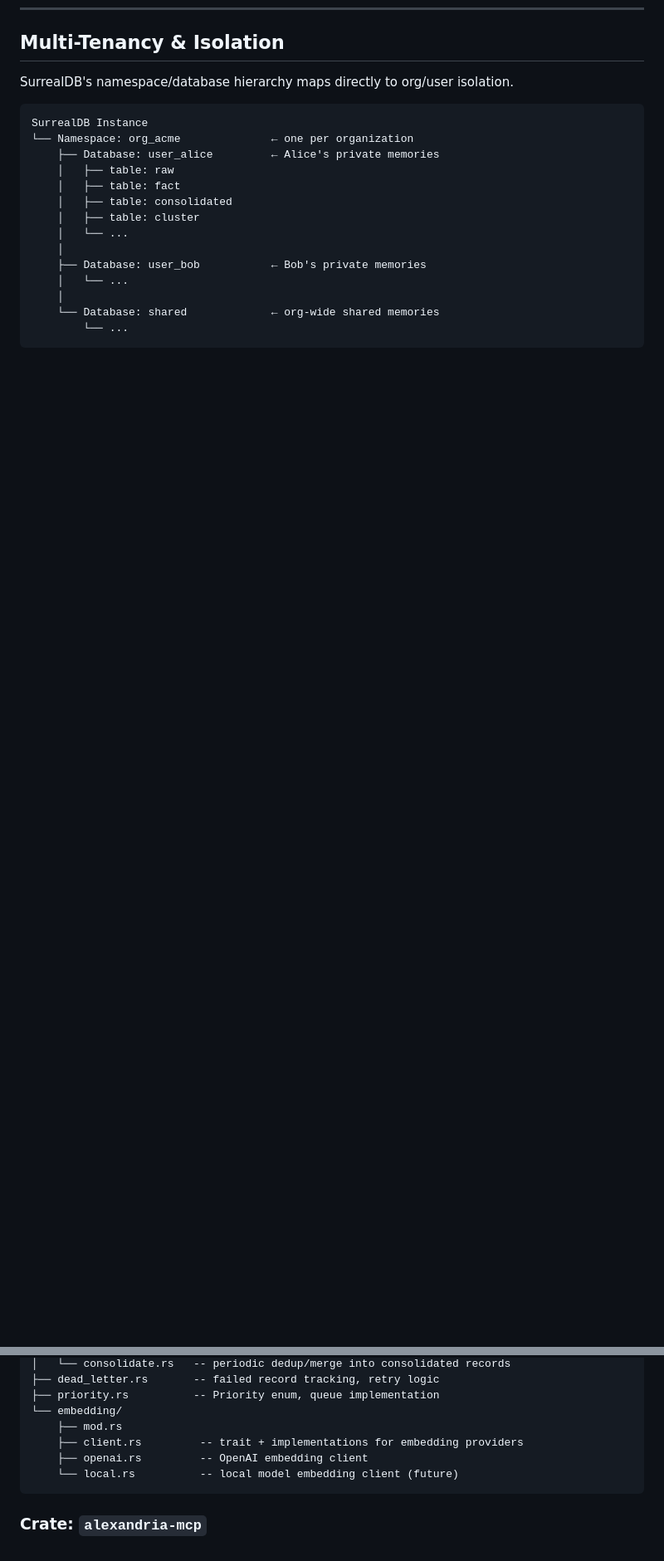
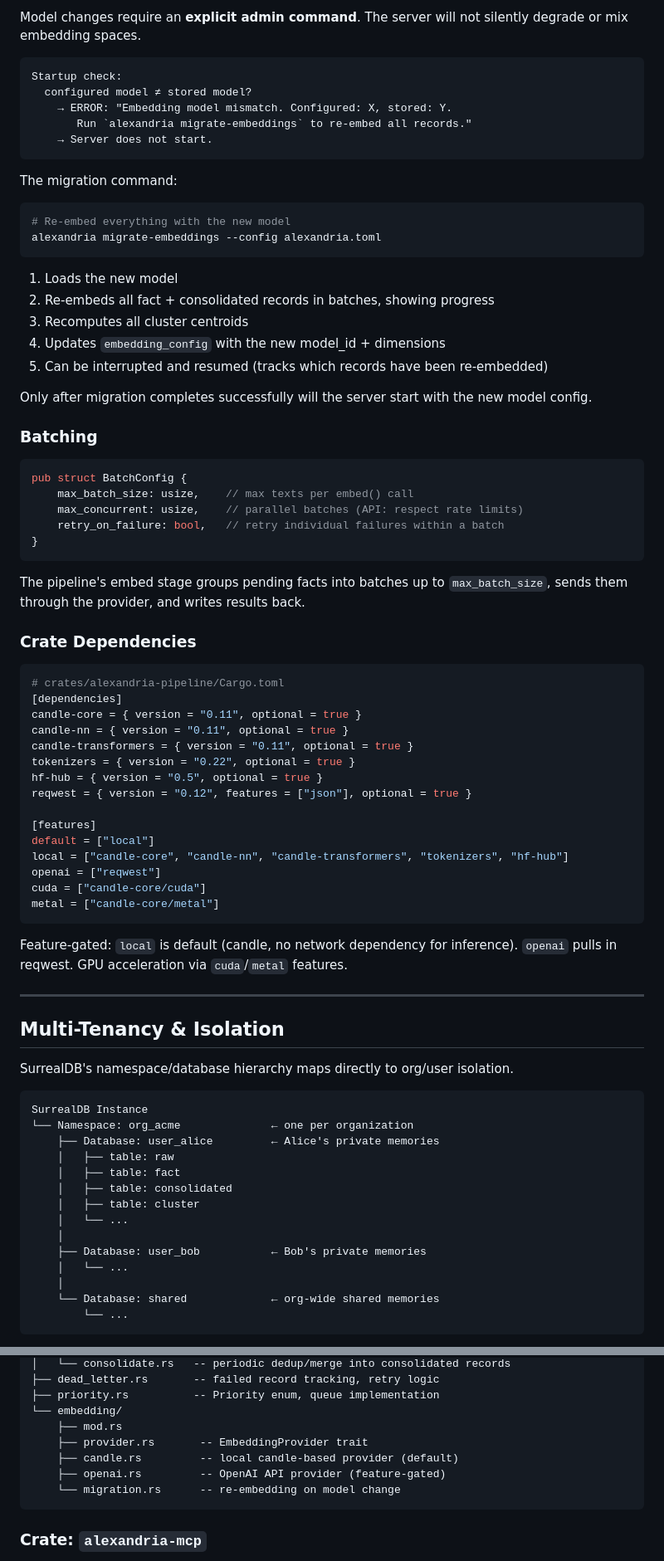
Before and after one commit to cebarks/alexandria, a Markdown page: docs/plans/2025-08-14-alexandria-design.md, 2 parts joined by grey strips. Shown at 83% size. Drawn GitHub-style; blank space fills up the shorter version.

````diff
--- a/docs/plans/2025-08-14-alexandria-design.md
+++ b/docs/plans/2025-08-14-alexandria-design.md
@@ -690,3 +762,64 @@ Each stage independently retryable with exponential backoff. Failed records ente
+Model changes require an **explicit admin command**. The server will not silently degrade or mix embedding spaces.
+
+```text
+Startup check:
+  configured model ≠ stored model?
+    → ERROR: "Embedding model mismatch. Configured: X, stored: Y.
+       Run `alexandria migrate-embeddings` to re-embed all records."
+    → Server does not start.
+```
+
+The migration command:
+
+```bash
+# Re-embed everything with the new model
+alexandria migrate-embeddings --config alexandria.toml
+```
+
+1. Loads the new model
+2. Re-embeds all fact + consolidated records in batches, showing progress
+3. Recomputes all cluster centroids
+4. Updates `embedding_config` with the new model_id + dimensions
+5. Can be interrupted and resumed (tracks which records have been re-embedded)
+
+Only after migration completes successfully will the server start with the new model config.
+
+### Batching
+
+```rust
+pub struct BatchConfig {
+    max_batch_size: usize,    // max texts per embed() call
+    max_concurrent: usize,    // parallel batches (API: respect rate limits)
+    retry_on_failure: bool,   // retry individual failures within a batch
+}
+```
+
+The pipeline's embed stage groups pending facts into batches up to `max_batch_size`, sends them through the provider, and writes results back.
+
+### Crate Dependencies
+
+```toml
+# crates/alexandria-pipeline/Cargo.toml
+[dependencies]
+candle-core = { version = "0.11", optional = true }
+candle-nn = { version = "0.11", optional = true }
+candle-transformers = { version = "0.11", optional = true }
+tokenizers = { version = "0.22", optional = true }
+hf-hub = { version = "0.5", optional = true }
+reqwest = { version = "0.12", features = ["json"], optional = true }
+
+[features]
+default = ["local"]
+local = ["candle-core", "candle-nn", "candle-transformers", "tokenizers", "hf-hub"]
+openai = ["reqwest"]
+cuda = ["candle-core/cuda"]
+metal = ["candle-core/metal"]
+```
+
+Feature-gated: `local` is default (candle, no network dependency for inference). `openai` pulls in reqwest. GPU acceleration via `cuda`/`metal` features.
+
+---
+
 ## Multi-Tenancy & Isolation
 
 SurrealDB's namespace/database hierarchy maps directly to org/user isolation.
@@ -876,9 +1009,10 @@ crates/alexandria-pipeline/src/
 ├── priority.rs          -- Priority enum, queue implementation
 └── embedding/
     ├── mod.rs
-    ├── client.rs         -- trait + implementations for embedding providers
-    ├── openai.rs         -- OpenAI embedding client
-    └── local.rs          -- local model embedding client (future)
+    ├── provider.rs       -- EmbeddingProvider trait
+    ├── candle.rs         -- local candle-based provider (default)
+    ├── openai.rs         -- OpenAI API provider (feature-gated)
+    └── migration.rs      -- re-embedding on model change
 ```
 
 ### Crate: `alexandria-mcp`
````
Also changed, not shown: other parts of docs/plans/2025-08-14-alexandria-design.md (+79 -4 lines).
